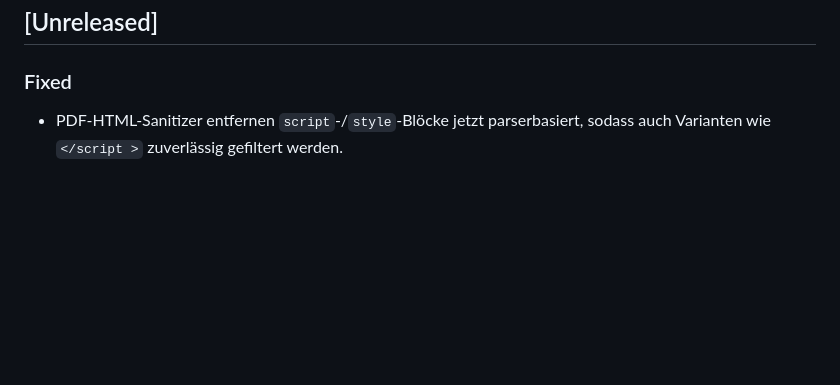
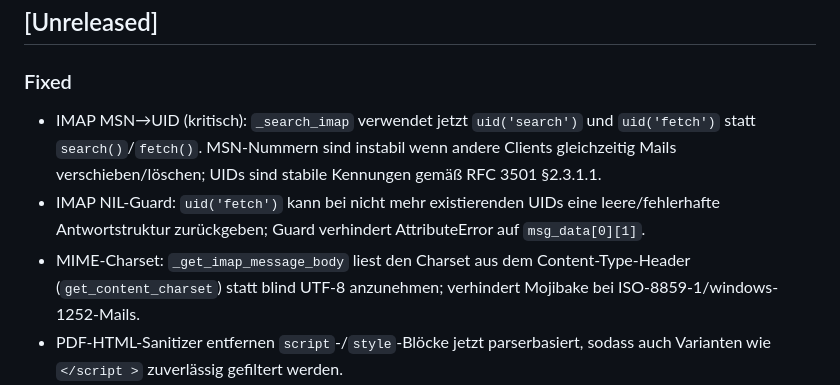
Before and after one commit to doc-bricks/UniversalInvoiceMail, a Markdown page: CHANGELOG.md, the part around the change. Rendered like a GitHub page; blank space fills up the shorter version.

Commit message:
docs: Bugsweep 2026-06-28 in CHANGELOG dokumentiert
Drei behobene Bugs (IMAP MSN→UID, NIL-Guard, MIME-Charset) unter
[Unreleased] → Fixed eingetragen.

Co-Authored-By: Claude Opus 4.8 (1M context) <noreply@anthropic.com>

```diff
--- a/CHANGELOG.md
+++ b/CHANGELOG.md
@@ -5,6 +5,9 @@ Alle wichtigen Änderungen an diesem Projekt werden in dieser Datei dokumentiert
 ## [Unreleased]
 
 ### Fixed
+- IMAP MSN→UID (kritisch): `_search_imap` verwendet jetzt `uid('search')` und `uid('fetch')` statt `search()`/`fetch()`. MSN-Nummern sind instabil wenn andere Clients gleichzeitig Mails verschieben/löschen; UIDs sind stabile Kennungen gemäß RFC 3501 §2.3.1.1.
+- IMAP NIL-Guard: `uid('fetch')` kann bei nicht mehr existierenden UIDs eine leere/fehlerhafte Antwortstruktur zurückgeben; Guard verhindert AttributeError auf `msg_data[0][1]`.
+- MIME-Charset: `_get_imap_message_body` liest den Charset aus dem Content-Type-Header (`get_content_charset`) statt blind UTF-8 anzunehmen; verhindert Mojibake bei ISO-8859-1/windows-1252-Mails.
 - PDF-HTML-Sanitizer entfernen `script`-/`style`-Blöcke jetzt parserbasiert,
   sodass auch Varianten wie `</script >` zuverlässig gefiltert werden.
 - IMAP multi-subject OR: Wenn 2+ Betreff-Filter konfiguriert waren, wurden Betreff-Einträge nach dem ersten stillschweigend verworfen; es wurde kein OR-Ausdruck aufgebaut, sodass nur Nachrichten mit dem ersten Betreff gefunden wurden.
```
